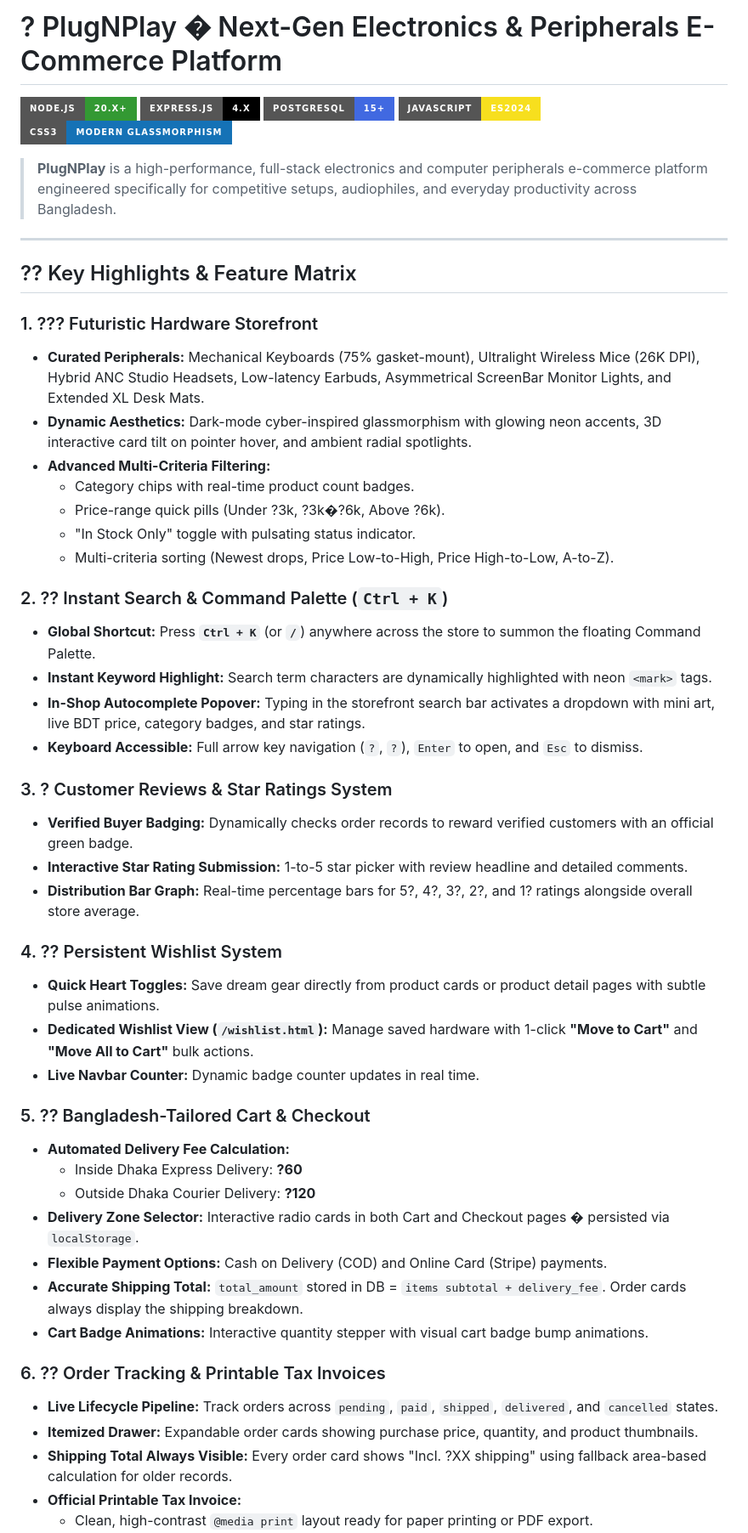
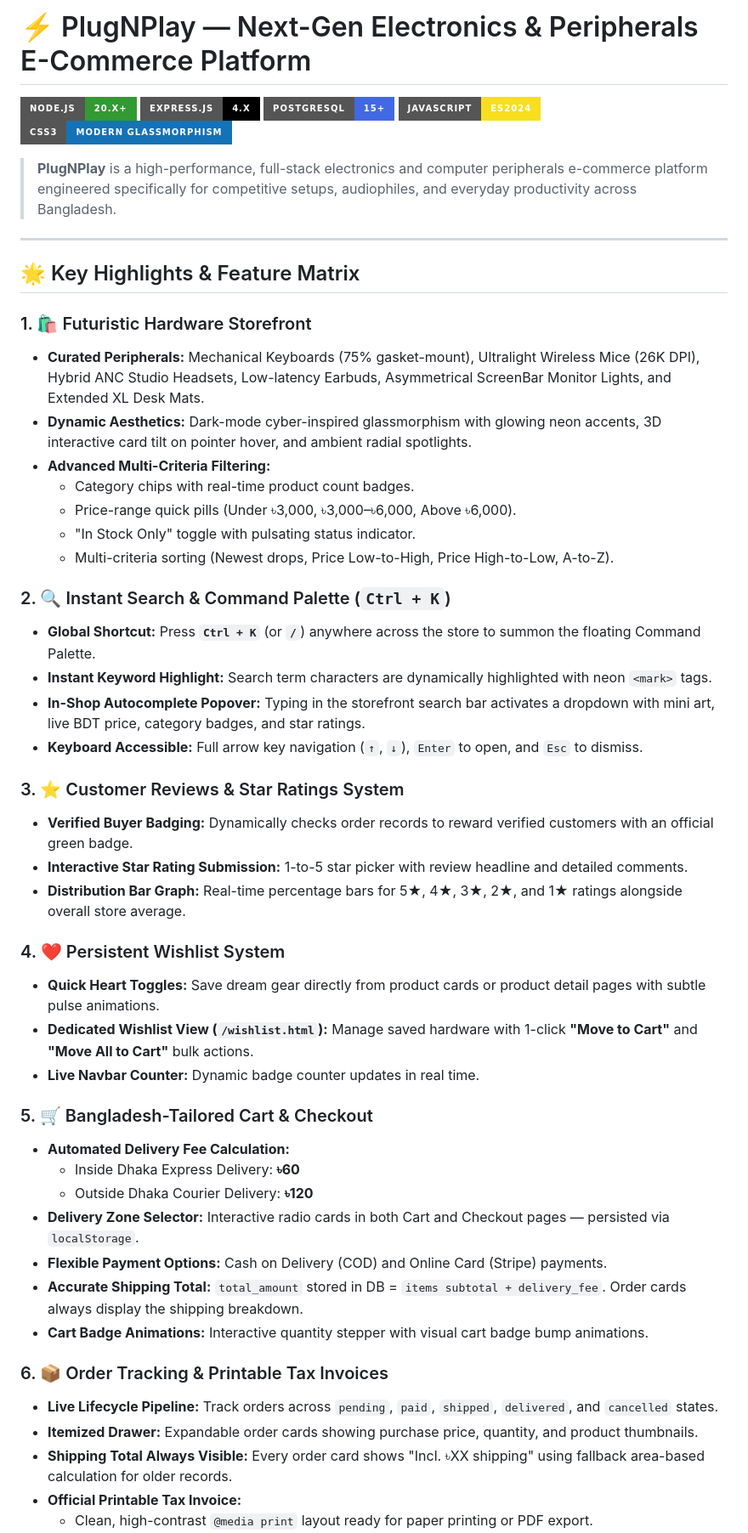
Before and after one commit to chowdhurybahalulhossain/PlugNPlay-Ecommerce-Store, a Markdown page: README.md, the part around one of its changes. Shown at 85% size. Rendered like a GitHub page; badges without logos.

```diff
--- a/README.md
+++ b/README.md
@@ -1,4 +1,4 @@
-# ? PlugNPlay � Next-Gen Electronics & Peripherals E-Commerce Platform
+# ⚡ PlugNPlay — Next-Gen Electronics & Peripherals E-Commerce Platform
 
 [![Node.js](https://img.shields.io/badge/Node.js-20.x+-339933?style=for-the-badge&logo=node.js&logoColor=white)](https://nodejs.org/)
 [![Express.js](https://img.shields.io/badge/Express.js-4.x-000000?style=for-the-badge&logo=express&logoColor=white)](https://expressjs.com/)
@@ -10,46 +10,46 @@
 
 ---
 
-## ?? Key Highlights & Feature Matrix
+## 🌟 Key Highlights & Feature Matrix
 
-### 1. ??? Futuristic Hardware Storefront
+### 1. 🛍️ Futuristic Hardware Storefront
 * **Curated Peripherals:** Mechanical Keyboards (75% gasket-mount), Ultralight Wireless Mice (26K DPI), Hybrid ANC Studio Headsets, Low-latency Earbuds, Asymmetrical ScreenBar Monitor Lights, and Extended XL Desk Mats.
 * **Dynamic Aesthetics:** Dark-mode cyber-inspired glassmorphism with glowing neon accents, 3D interactive card tilt on pointer hover, and ambient radial spotlights.
 * **Advanced Multi-Criteria Filtering:**
   * Category chips with real-time product count badges.
-  * Price-range quick pills (Under ?3k, ?3k�?6k, Above ?6k).
+  * Price-range quick pills (Under ৳3,000, ৳3,000–৳6,000, Above ৳6,000).
   * "In Stock Only" toggle with pulsating status indicator.
   * Multi-criteria sorting (Newest drops, Price Low-to-High, Price High-to-Low, A-to-Z).
 
-### 2. ?? Instant Search & Command Palette (`Ctrl + K`)
+### 2. 🔍 Instant Search & Command Palette (`Ctrl + K`)
 * **Global Shortcut:** Press **`Ctrl + K`** (or **`/`**) anywhere across the store to summon the floating Command Palette.
 * **Instant Keyword Highlight:** Search term characters are dynamically highlighted with neon `<mark>` tags.
 * **In-Shop Autocomplete Popover:** Typing in the storefront search bar activates a dropdown with mini art, live BDT price, category badges, and star ratings.
-* **Keyboard Accessible:** Full arrow key navigation (`?`, `?`), `Enter` to open, and `Esc` to dismiss.
+* **Keyboard Accessible:** Full arrow key navigation (`↑`, `↓`), `Enter` to open, and `Esc` to dismiss.
 
-### 3. ? Customer Reviews & Star Ratings System
+### 3. ⭐ Customer Reviews & Star Ratings System
 * **Verified Buyer Badging:** Dynamically checks order records to reward verified customers with an official green badge.
 * **Interactive Star Rating Submission:** 1-to-5 star picker with review headline and detailed comments.
-* **Distribution Bar Graph:** Real-time percentage bars for 5?, 4?, 3?, 2?, and 1? ratings alongside overall store average.
+* **Distribution Bar Graph:** Real-time percentage bars for 5★, 4★, 3★, 2★, and 1★ ratings alongside overall store average.
 
-### 4. ?? Persistent Wishlist System
+### 4. ❤️ Persistent Wishlist System
 * **Quick Heart Toggles:** Save dream gear directly from product cards or product detail pages with subtle pulse animations.
 * **Dedicated Wishlist View (`/wishlist.html`):** Manage saved hardware with 1-click **"Move to Cart"** and **"Move All to Cart"** bulk actions.
 * **Live Navbar Counter:** Dynamic badge counter updates in real time.
 
-### 5. ?? Bangladesh-Tailored Cart & Checkout
+### 5. 🛒 Bangladesh-Tailored Cart & Checkout
 * **Automated Delivery Fee Calculation:**
-  * Inside Dhaka Express Delivery: **?60**
-  * Outside Dhaka Courier Delivery: **?120**
-* **Delivery Zone Selector:** Interactive radio cards in both Cart and Checkout pages � persisted via `localStorage`.
+  * Inside Dhaka Express Delivery: **৳60**
+  * Outside Dhaka Courier Delivery: **৳120**
+* **Delivery Zone Selector:** Interactive radio cards in both Cart and Checkout pages — persisted via `localStorage`.
 * **Flexible Payment Options:** Cash on Delivery (COD) and Online Card (Stripe) payments.
 * **Accurate Shipping Total:** `total_amount` stored in DB = `items subtotal + delivery_fee`. Order cards always display the shipping breakdown.
 * **Cart Badge Animations:** Interactive quantity stepper with visual cart badge bump animations.
 
-### 6. ?? Order Tracking & Printable Tax Invoices
+### 6. 📦 Order Tracking & Printable Tax Invoices
 * **Live Lifecycle Pipeline:** Track orders across `pending`, `paid`, `shipped`, `delivered`, and `cancelled` states.
 * **Itemized Drawer:** Expandable order cards showing purchase price, quantity, and product thumbnails.
-* **Shipping Total Always Visible:** Every order card shows "Incl. ?XX shipping" using fallback area-based calculation for older records.
+* **Shipping Total Always Visible:** Every order card shows "Incl. ৳XX shipping" using fallback area-based calculation for older records.
 * **Official Printable Tax Invoice:**
   * Clean, high-contrast `@media print` layout ready for paper printing or PDF export.
   * Includes store registration, customer shipping address, invoice number (`#INV-00000X`), itemized breakdown, and official 1-Year hardware replacement guarantee certificate with digital barcode.
```
Also changed, not shown: other parts of README.md (+144 -122 lines).
